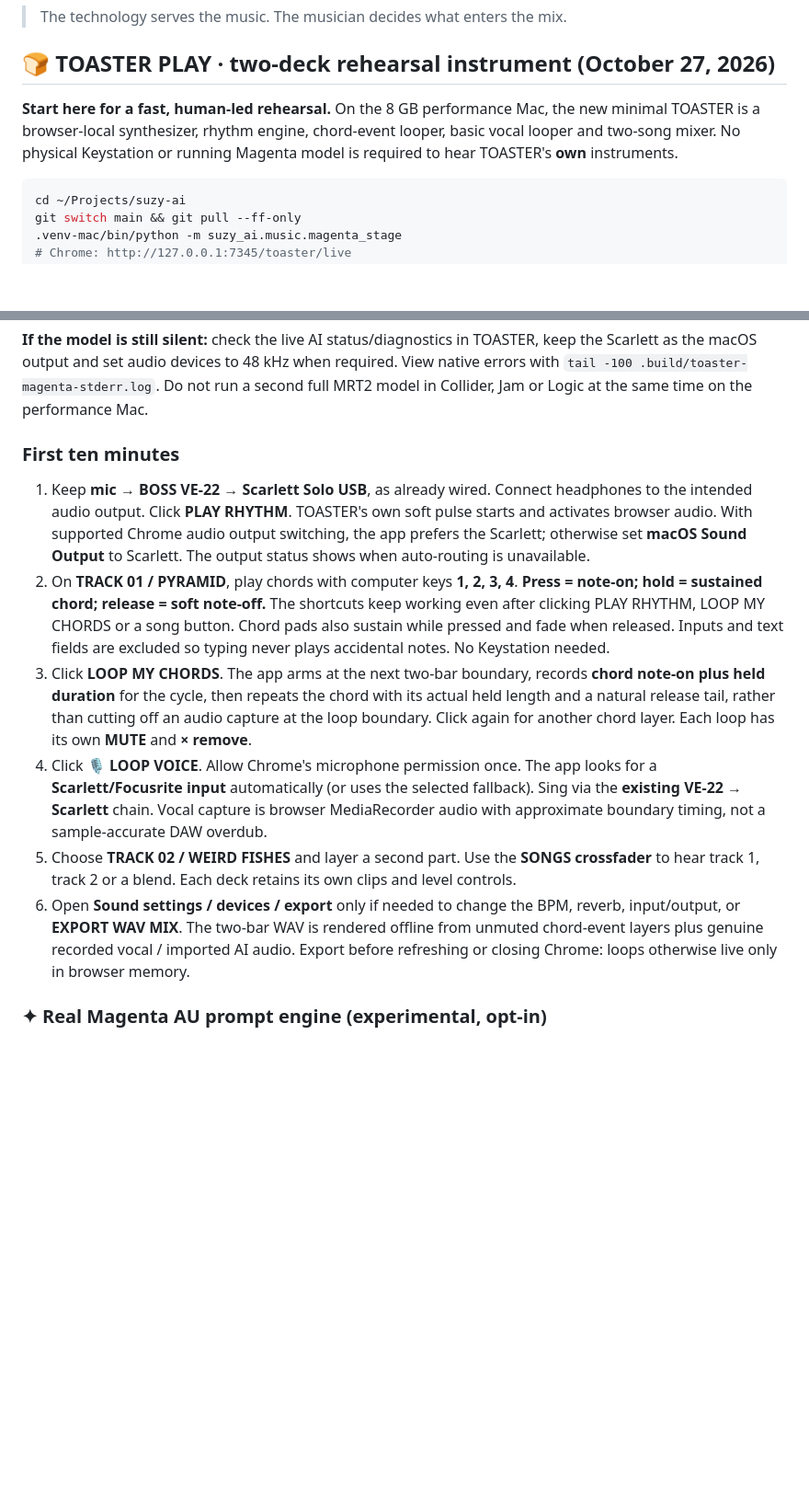
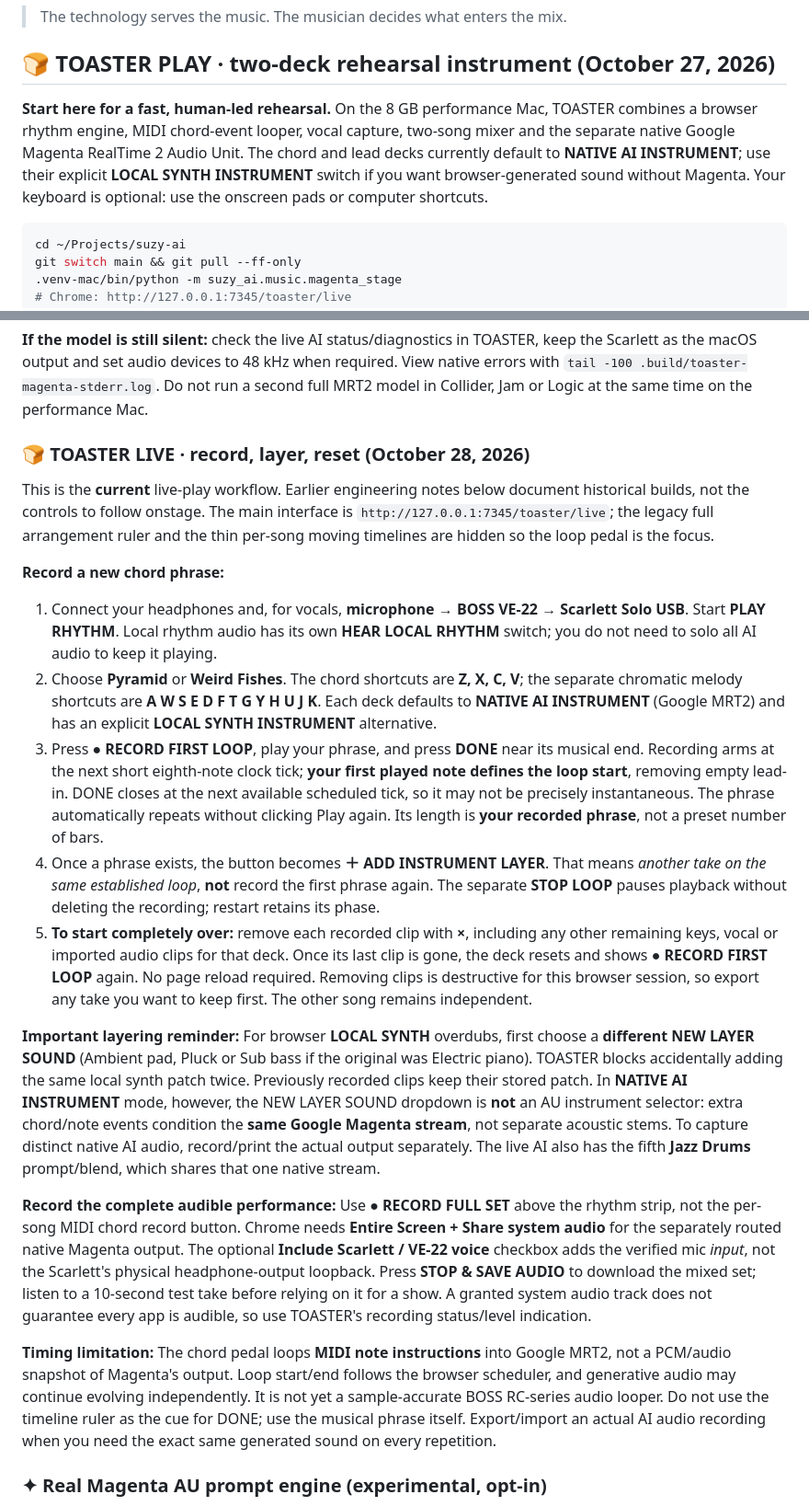
Before and after one commit to suzyeaston/suzy-ai, a Markdown page: README.md, 2 parts joined by grey strips. Shown at 92% size. Drawn GitHub-style; blank space fills up the shorter version.

Commit message:
docs(toaster): explain first-loop reset, new instrument layers, native AI limitations and full-set recording

````diff
--- a/README.md
+++ b/README.md
@@ -10,7 +10,7 @@ The artistic direction is informed by 1990s hip-hop and R&B, Vancouver's own mus
 
 ## 🍞 TOASTER PLAY · two-deck rehearsal instrument (October 27, 2026)
 
-**Start here for a fast, human-led rehearsal.** On the 8 GB performance Mac, the new minimal TOASTER is a browser-local synthesizer, rhythm engine, chord-event looper, basic vocal looper and two-song mixer. No physical Keystation or running Magenta model is required to hear TOASTER's **own** instruments.
+**Start here for a fast, human-led rehearsal.** On the 8 GB performance Mac, TOASTER combines a browser rhythm engine, MIDI chord-event looper, vocal capture, two-song mixer and the separate native Google Magenta RealTime 2 Audio Unit. The chord and lead decks currently default to **NATIVE AI INSTRUMENT**; use their explicit **LOCAL SYNTH INSTRUMENT** switch if you want browser-generated sound without Magenta. Your keyboard is optional: use the onscreen pads or computer shortcuts.
 
 ```bash
 cd ~/Projects/suzy-ai
@@ -86,14 +86,23 @@ At the top are **ROOM FX**, **TONE** and **MASTER**. ROOM FX sends browser piano
 
 **If the model is still silent:** check the live AI status/diagnostics in TOASTER, keep the Scarlett as the macOS output and set audio devices to 48 kHz when required. View native errors with `tail -100 .build/toaster-magenta-stderr.log`. Do not run a second full MRT2 model in Collider, Jam or Logic at the same time on the performance Mac.
 
-### First ten minutes
+### 🍞 TOASTER LIVE · record, layer, reset (October 28, 2026)
 
-1. Keep **mic → BOSS VE-22 → Scarlett Solo USB**, as already wired. Connect headphones to the intended audio output. Click **PLAY RHYTHM**. TOASTER's own soft pulse starts and activates browser audio. With supported Chrome audio output switching, the app prefers the Scarlett; otherwise set **macOS Sound Output** to Scarlett. The output status shows when auto-routing is unavailable.
-2. On **TRACK 01 / PYRAMID**, play chords with computer keys **1, 2, 3, 4**. **Press = note-on; hold = sustained chord; release = soft note-off.** The shortcuts keep working even after clicking PLAY RHYTHM, LOOP MY CHORDS or a song button. Chord pads also sustain while pressed and fade when released. Inputs and text fields are excluded so typing never plays accidental notes. No Keystation needed.
-3. Click **LOOP MY CHORDS**. The app arms at the next two-bar boundary, records **chord note-on plus held duration** for the cycle, then repeats the chord with its actual held length and a natural release tail, rather than cutting off an audio capture at the loop boundary. Click again for another chord layer. Each loop has its own **MUTE** and **× remove**.
-4. Click **🎙 LOOP VOICE**. Allow Chrome's microphone permission once. The app looks for a **Scarlett/Focusrite input** automatically (or uses the selected fallback). Sing via the **existing VE-22 → Scarlett** chain. Vocal capture is browser MediaRecorder audio with approximate boundary timing, not a sample-accurate DAW overdub.
-5. Choose **TRACK 02 / WEIRD FISHES** and layer a second part. Use the **SONGS crossfader** to hear track 1, track 2 or a blend. Each deck retains its own clips and level controls.
-6. Open **Sound settings / devices / export** only if needed to change the BPM, reverb, input/output, or **EXPORT WAV MIX**. The two-bar WAV is rendered offline from unmuted chord-event layers plus genuine recorded vocal / imported AI audio. Export before refreshing or closing Chrome: loops otherwise live only in browser memory.
+This is the **current** live-play workflow. Earlier engineering notes below document historical builds, not the controls to follow onstage. The main interface is `http://127.0.0.1:7345/toaster/live`; the legacy full arrangement ruler and the thin per-song moving timelines are hidden so the loop pedal is the focus.
+
+**Record a new chord phrase:**
+
+1. Connect your headphones and, for vocals, **microphone → BOSS VE-22 → Scarlett Solo USB**. Start **PLAY RHYTHM**. Local rhythm audio has its own **HEAR LOCAL RHYTHM** switch; you do not need to solo all AI audio to keep it playing.
+2. Choose **Pyramid** or **Weird Fishes**. The chord shortcuts are **Z, X, C, V**; the separate chromatic melody shortcuts are **A W S E D F T G Y H U J K**. Each deck defaults to **NATIVE AI INSTRUMENT** (Google MRT2) and has an explicit **LOCAL SYNTH INSTRUMENT** alternative.
+3. Press **● RECORD FIRST LOOP**, play your phrase, and press **DONE** near its musical end. Recording arms at the next short eighth-note clock tick; **your first played note defines the loop start**, removing empty lead-in. DONE closes at the next available scheduled tick, so it may not be precisely instantaneous. The phrase automatically repeats without clicking Play again. Its length is **your recorded phrase**, not a preset number of bars.
+4. Once a phrase exists, the button becomes **＋ ADD INSTRUMENT LAYER**. That means *another take on the same established loop*, **not** record the first phrase again. The separate **STOP LOOP** pauses playback without deleting the recording; restart retains its phase.
+5. **To start completely over:** remove each recorded clip with **×**, including any other remaining keys, vocal or imported audio clips for that deck. Once its last clip is gone, the deck resets and shows **● RECORD FIRST LOOP** again. No page reload required. Removing clips is destructive for this browser session, so export any take you want to keep first. The other song remains independent.
+
+**Important layering reminder:** For browser **LOCAL SYNTH** overdubs, first choose a **different NEW LAYER SOUND** (Ambient pad, Pluck or Sub bass if the original was Electric piano). TOASTER blocks accidentally adding the same local synth patch twice. Previously recorded clips keep their stored patch. In **NATIVE AI INSTRUMENT** mode, however, the NEW LAYER SOUND dropdown is **not** an AU instrument selector: extra chord/note events condition the **same Google Magenta stream**, not separate acoustic stems. To capture distinct native AI audio, record/print the actual output separately. The live AI also has the fifth **Jazz Drums** prompt/blend, which shares that one native stream.
+
+**Record the complete audible performance:** Use **● RECORD FULL SET** above the rhythm strip, not the per-song MIDI chord record button. Chrome needs **Entire Screen + Share system audio** for the separately routed native Magenta output. The optional **Include Scarlett / VE-22 voice** checkbox adds the verified mic *input*, not the Scarlett's physical headphone-output loopback. Press **STOP & SAVE AUDIO** to download the mixed set; listen to a 10-second test take before relying on it for a show. A granted system audio track does not guarantee every app is audible, so use TOASTER's recording status/level indication.
+
+**Timing limitation:** The chord pedal loops **MIDI note instructions** into Google MRT2, not a PCM/audio snapshot of Magenta's output. Loop start/end follows the browser scheduler, and generative audio may continue evolving independently. It is not yet a sample-accurate BOSS RC-series audio looper. Do not use the timeline ruler as the cue for DONE; use the musical phrase itself. Export/import an actual AI audio recording when you need the exact same generated sound on every repetition.
 
 ### ✦ Real Magenta AU prompt engine (experimental, opt-in)
 
````
